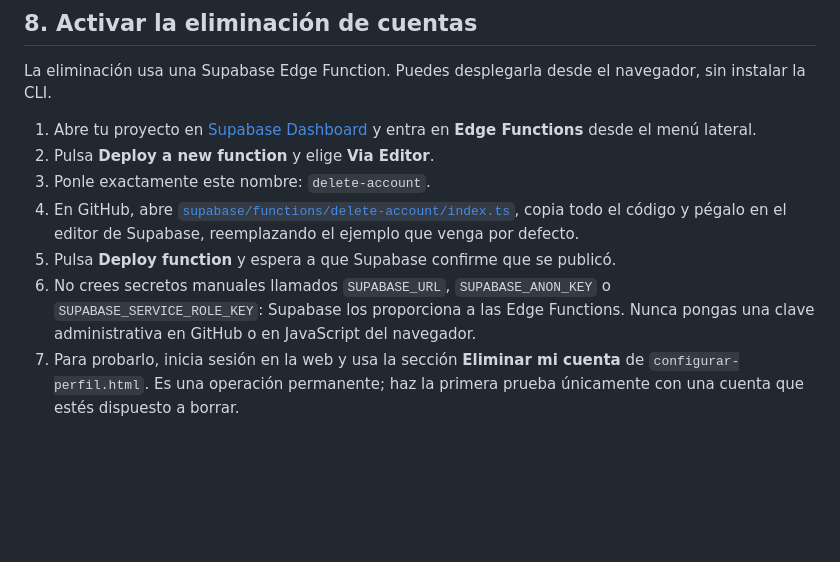
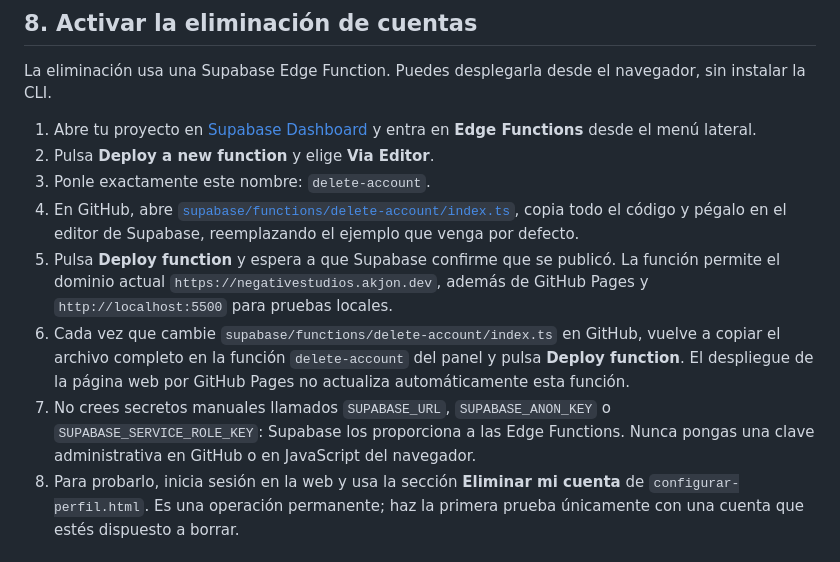
Before and after one commit to MrLion303/NegativeStudiosWeb, a Markdown page: SUPABASE_SETUP.md, the part around the change. Rendered like a GitHub page; blank space fills up the shorter version.

Commit message:
Documentar el despliegue de eliminación de cuentas

```diff
--- a/SUPABASE_SETUP.md
+++ b/SUPABASE_SETUP.md
@@ -125,8 +125,9 @@ La eliminación usa una Supabase Edge Function. Puedes desplegarla desde el nave
 2. Pulsa **Deploy a new function** y elige **Via Editor**.
 3. Ponle exactamente este nombre: `delete-account`.
 4. En GitHub, abre [`supabase/functions/delete-account/index.ts`](https://github.com/MrLion303/NegativeStudiosWeb/blob/main/supabase/functions/delete-account/index.ts), copia todo el código y pégalo en el editor de Supabase, reemplazando el ejemplo que venga por defecto.
-5. Pulsa **Deploy function** y espera a que Supabase confirme que se publicó.
-6. No crees secretos manuales llamados `SUPABASE_URL`, `SUPABASE_ANON_KEY` o `SUPABASE_SERVICE_ROLE_KEY`: Supabase los proporciona a las Edge Functions. Nunca pongas una clave administrativa en GitHub o en JavaScript del navegador.
+5. Pulsa **Deploy function** y espera a que Supabase confirme que se publicó. La función permite el dominio actual `https://negativestudios.akjon.dev`, además de GitHub Pages y `http://localhost:5500` para pruebas locales.
+6. Cada vez que cambie `supabase/functions/delete-account/index.ts` en GitHub, vuelve a copiar el archivo completo en la función `delete-account` del panel y pulsa **Deploy function**. El despliegue de la página web por GitHub Pages no actualiza automáticamente esta función.
+7. No crees secretos manuales llamados `SUPABASE_URL`, `SUPABASE_ANON_KEY` o `SUPABASE_SERVICE_ROLE_KEY`: Supabase los proporciona a las Edge Functions. Nunca pongas una clave administrativa en GitHub o en JavaScript del navegador.
 7. Para probarlo, inicia sesión en la web y usa la sección **Eliminar mi cuenta** de `configurar-perfil.html`. Es una operación permanente; haz la primera prueba únicamente con una cuenta que estés dispuesto a borrar.
 
 
```
